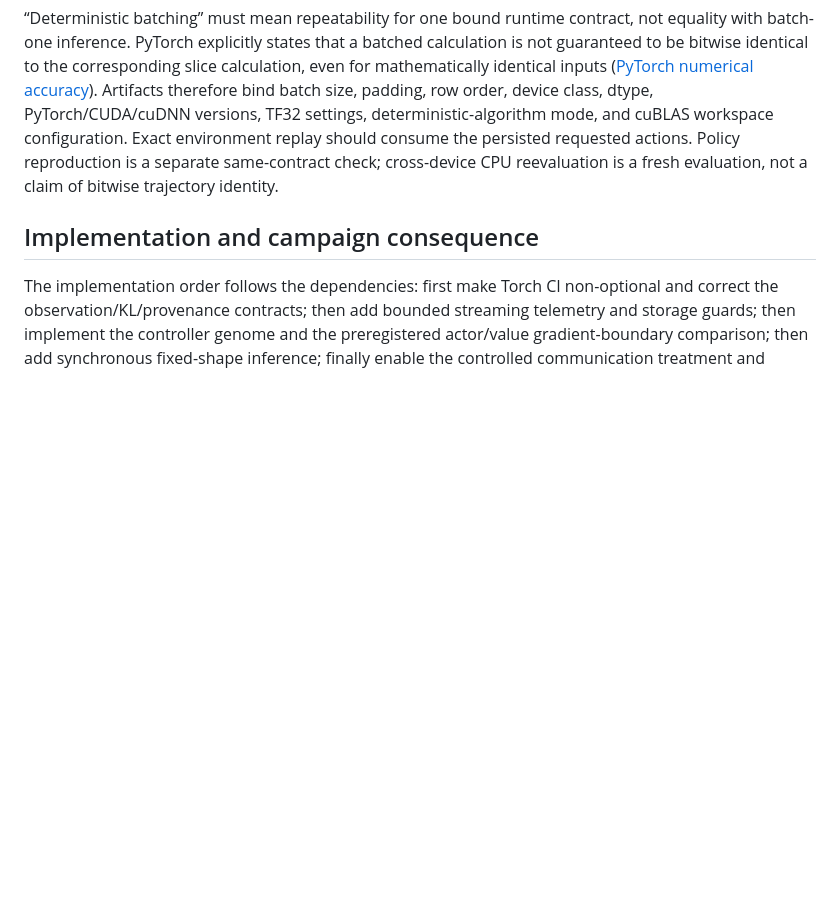
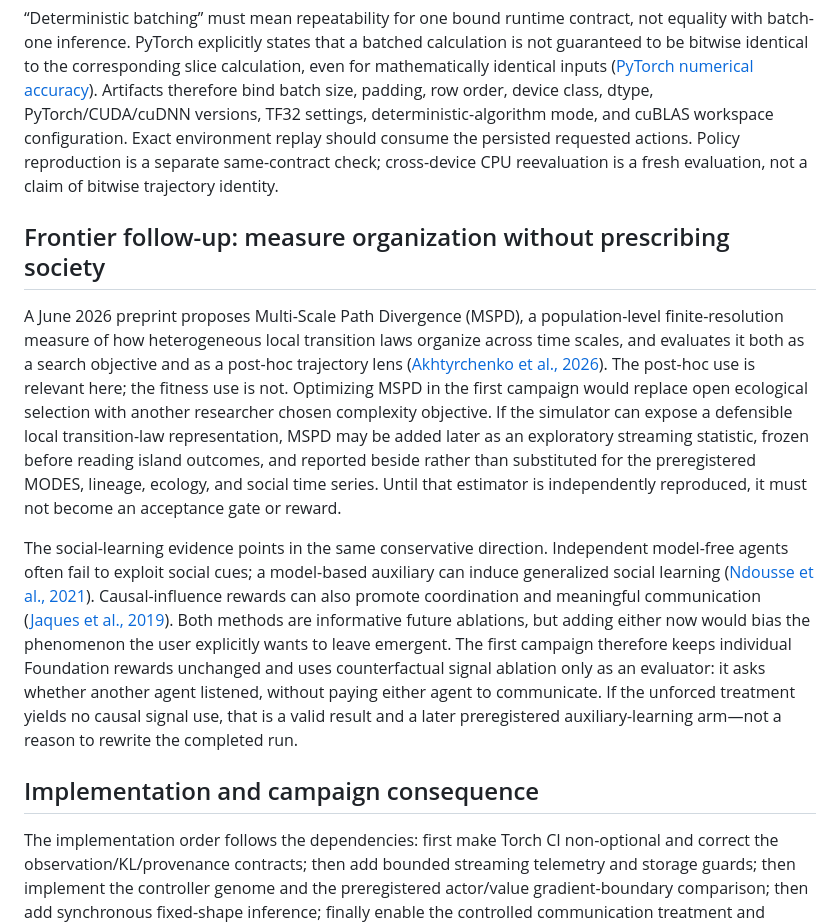
Before and after one commit to Reallisticus/evolution-sim, a Markdown page: docs/research/open-ecology-corrected-method-review-2026-07-27.md, the part around the change. Drawn GitHub-style; blank space fills up the shorter version.

Commit message:
Record verified storage and frontier research follow-up

```diff
--- a/docs/research/open-ecology-corrected-method-review-2026-07-27.md
+++ b/docs/research/open-ecology-corrected-method-review-2026-07-27.md
@@ -244,6 +244,38 @@ persisted requested actions. Policy reproduction is a separate same-contract
 check; cross-device CPU reevaluation is a fresh evaluation, not a claim of
 bitwise trajectory identity.
 
+## Frontier follow-up: measure organization without prescribing society
+
+A June 2026 preprint proposes Multi-Scale Path Divergence (MSPD), a
+population-level finite-resolution measure of how heterogeneous local
+transition laws organize across time scales, and evaluates it both as a search
+objective and as a post-hoc trajectory lens
+([Akhtyrchenko et al., 2026](https://arxiv.org/abs/2606.17091)). The post-hoc
+use is relevant here; the fitness use is not. Optimizing MSPD in the first
+campaign would replace open ecological selection with another researcher
+chosen complexity objective. If the simulator can expose a defensible local
+transition-law representation, MSPD may be added later as an exploratory
+streaming statistic, frozen before reading island outcomes, and reported
+beside rather than substituted for the preregistered MODES, lineage, ecology,
+and social time series. Until that estimator is independently reproduced, it
+must not become an acceptance gate or reward.
+
+The social-learning evidence points in the same conservative direction.
+Independent model-free agents often fail to exploit social cues; a model-based
+auxiliary can induce generalized social learning
+([Ndousse et al., 2021](https://proceedings.mlr.press/v139/ndousse21a.html)).
+Causal-influence rewards can also promote coordination and meaningful
+communication
+([Jaques et al., 2019](https://proceedings.mlr.press/v97/jaques19a.html)).
+Both methods are informative future ablations, but adding either now would
+bias the phenomenon the user explicitly wants to leave emergent. The first
+campaign therefore keeps individual Foundation rewards unchanged and uses
+counterfactual signal ablation only as an evaluator: it asks whether another
+agent listened, without paying either agent to communicate. If the unforced
+treatment yields no causal signal use, that is a valid result and a later
+preregistered auxiliary-learning arm—not a reason to rewrite the completed
+run.
+
 ## Implementation and campaign consequence
 
 The implementation order follows the dependencies: first make Torch CI
```
Also changed, not shown: docs/artifact-storage.md (+7 -0 lines).
